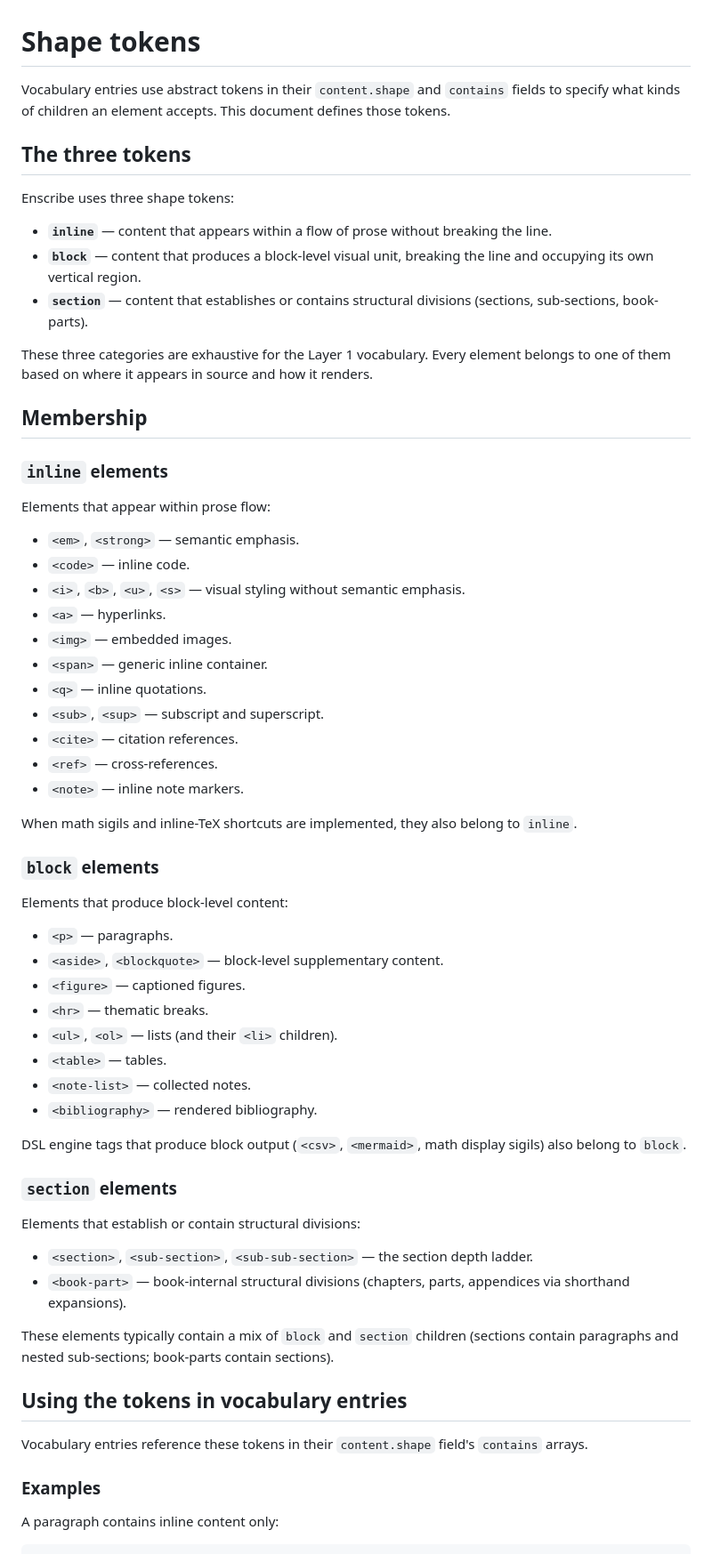
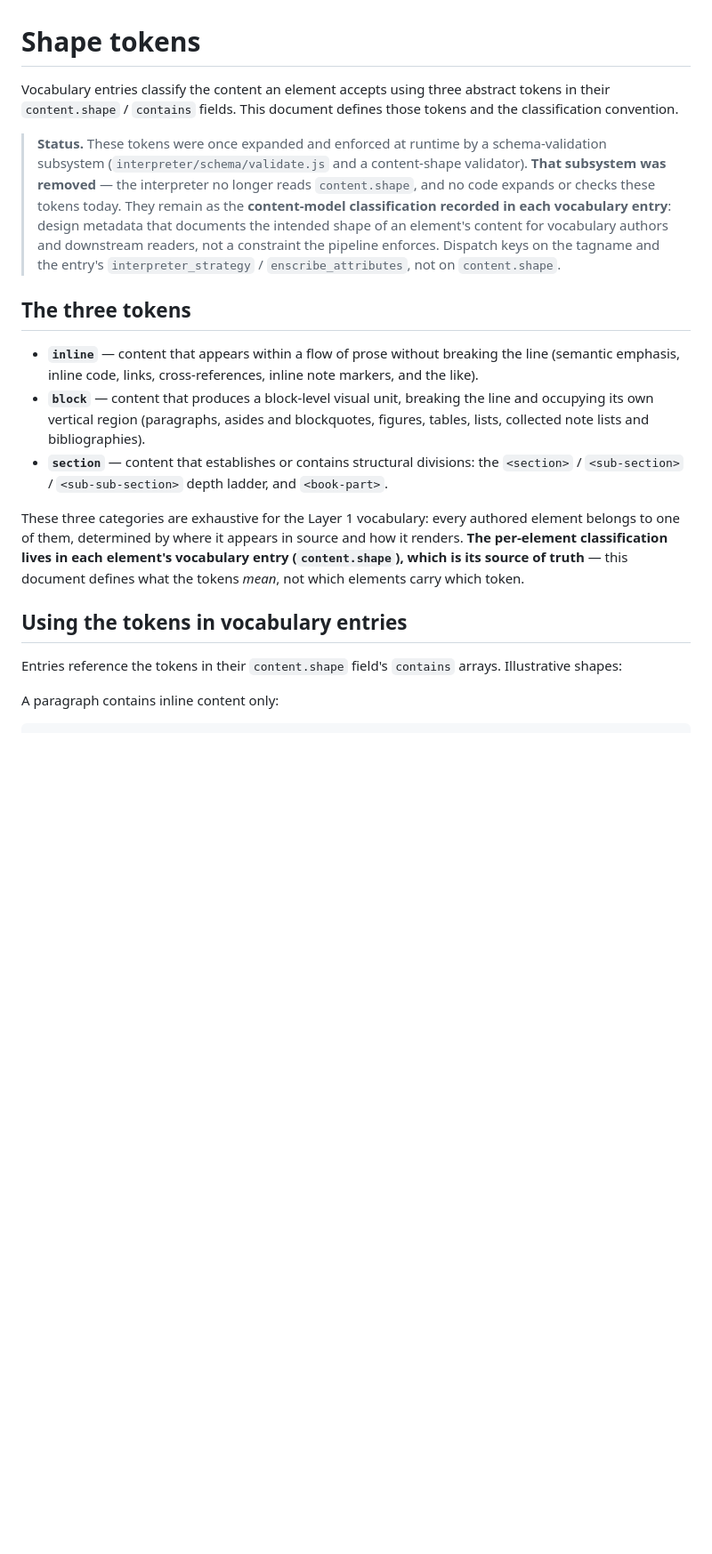
Before and after one commit to acadamark/acadamark, a Markdown page: notes/specs/shape-tokens.md, the part around one of its changes. Shown at 89% size. Rendered like a GitHub page; blank space fills up the shorter version.

```diff
--- a/notes/specs/shape-tokens.md
+++ b/notes/specs/shape-tokens.md
@@ -1,66 +1,20 @@
 # Shape tokens
 
-Vocabulary entries use abstract tokens in their `content.shape` and `contains` fields to specify what kinds of children an element accepts. This document defines those tokens.
+Vocabulary entries classify the content an element accepts using three abstract tokens in their `content.shape` / `contains` fields. This document defines those tokens and the classification convention.
+
+> **Status.** These tokens were once expanded and enforced at runtime by a schema-validation subsystem (`interpreter/schema/validate.js` and a content-shape validator). **That subsystem was removed** — the interpreter no longer reads `content.shape`, and no code expands or checks these tokens today. They remain as the **content-model classification recorded in each vocabulary entry**: design metadata that documents the intended shape of an element's content for vocabulary authors and downstream readers, not a constraint the pipeline enforces. Dispatch keys on the tagname and the entry's `interpreter_strategy` / `enscribe_attributes`, not on `content.shape`.
 
 ## The three tokens
 
-Enscribe uses three shape tokens:
+- **`inline`** — content that appears within a flow of prose without breaking the line (semantic emphasis, inline code, links, cross-references, inline note markers, and the like).
+- **`block`** — content that produces a block-level visual unit, breaking the line and occupying its own vertical region (paragraphs, asides and blockquotes, figures, tables, lists, collected note lists and bibliographies).
+- **`section`** — content that establishes or contains structural divisions: the `<section>` / `<sub-section>` / `<sub-sub-section>` depth ladder, and `<book-part>`.
 
-- **`inline`** — content that appears within a flow of prose without breaking the line.
-- **`block`** — content that produces a block-level visual unit, breaking the line and occupying its own vertical region.
-- **`section`** — content that establishes or contains structural divisions (sections, sub-sections, book-parts).
-
-These three categories are exhaustive for the Layer 1 vocabulary. Every element belongs to one of them based on where it appears in source and how it renders.
-
-## Membership
-
-### `inline` elements
-
-Elements that appear within prose flow:
-
-- `<em>`, `<strong>` — semantic emphasis.
-- `<code>` — inline code.
-- `<i>`, `<b>`, `<u>`, `<s>` — visual styling without semantic emphasis.
-- `<a>` — hyperlinks.
-- `<img>` — embedded images.
-- `<span>` — generic inline container.
-- `<q>` — inline quotations.
-- `<sub>`, `<sup>` — subscript and superscript.
-- `<cite>` — citation references.
-- `<ref>` — cross-references.
-- `<note>` — inline note markers.
-
-When math sigils and inline-TeX shortcuts are implemented, they also belong to `inline`.
-
-### `block` elements
-
-Elements that produce block-level content:
-
-- `<p>` — paragraphs.
-- `<aside>`, `<blockquote>` — block-level supplementary content.
-- `<figure>` — captioned figures.
-- `<hr>` — thematic breaks.
-- `<ul>`, `<ol>` — lists (and their `<li>` children).
-- `<table>` — tables.
-- `<note-list>` — collected notes.
-- `<bibliography>` — rendered bibliography.
-
-DSL engine tags that produce block output (`<csv>`, `<mermaid>`, math display sigils) also belong to `block`.
-
-### `section` elements
-
-Elements that establish or contain structural divisions:
-
-- `<section>`, `<sub-section>`, `<sub-sub-section>` — the section depth ladder.
-- `<book-part>` — book-internal structural divisions (chapters, parts, appendices via shorthand expansions).
-
-These elements typically contain a mix of `block` and `section` children (sections contain paragraphs and nested sub-sections; book-parts contain sections).
+These three categories are exhaustive for the Layer 1 vocabulary: every authored element belongs to one of them, determined by where it appears in source and how it renders. **The per-element classification lives in each element's vocabulary entry (`content.shape`), which is its source of truth** — this document defines what the tokens *mean*, not which elements carry which token.
 
 ## Using the tokens in vocabulary entries
 
-Vocabulary entries reference these tokens in their `content.shape` field's `contains` arrays.
-
-### Examples
+Entries reference the tokens in their `content.shape` field's `contains` arrays. Illustrative shapes:
 
 A paragraph contains inline content only:
 
```
Also changed, not shown: other parts of notes/specs/shape-tokens.md (+12 -68 lines).
